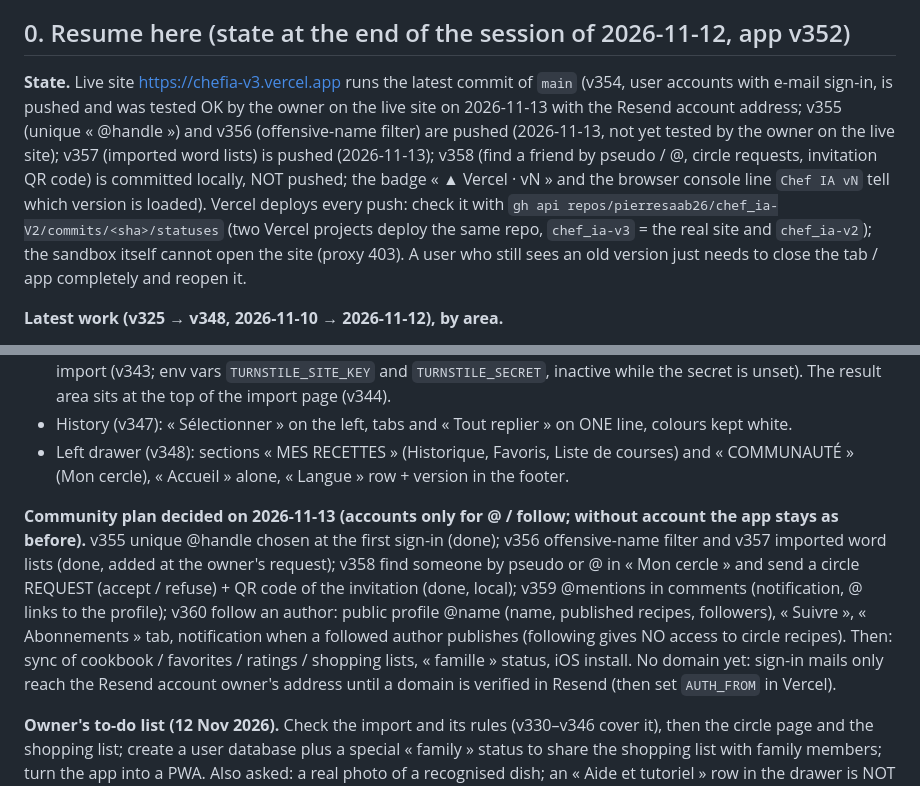
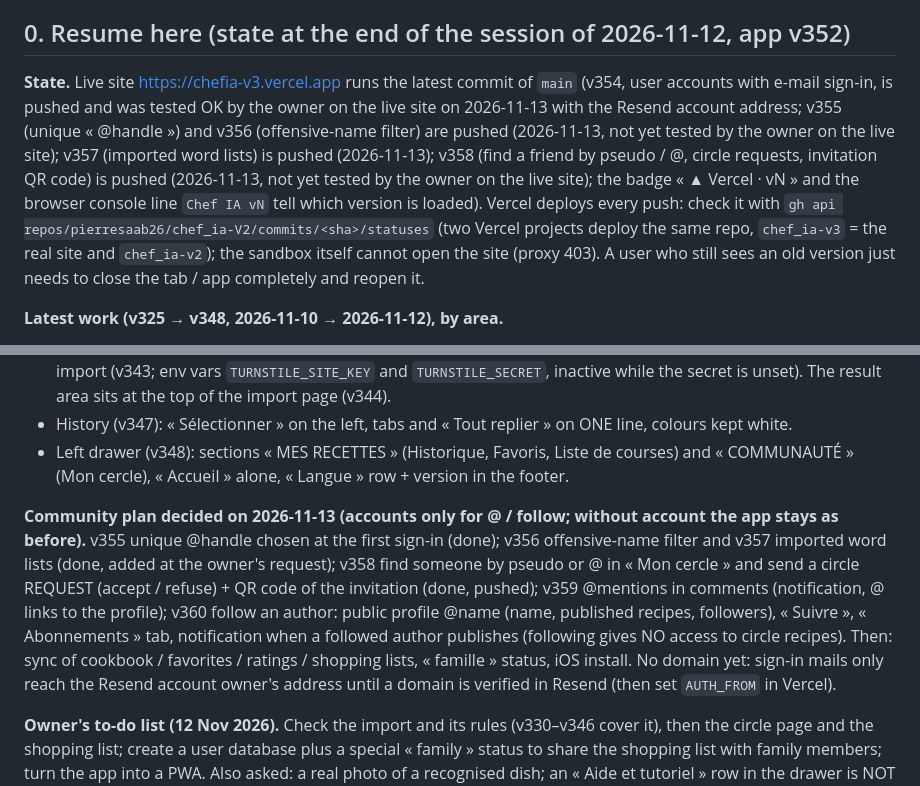
Before and after one commit to pierresaab26/chef_ia-V2, a Markdown page: CLAUDE.md, 2 parts joined by grey strips. Rendered like a GitHub page.

Commit message:
Docs: v358 pushed
Co-Authored-By: Claude Opus 5.5 <noreply@anthropic.com>
Claude-Session: https://claude.ai/code/session_017fRidiQFuWQ19Vwm7EN9x2

```diff
--- a/CLAUDE.md
+++ b/CLAUDE.md
@@ -5,7 +5,7 @@ Never put secrets here (keys, passwords, tokens): this repository may be public.
 
 ## 0. Resume here (state at the end of the session of 2026-11-12, app v352)
 
-**State.** Live site https://chefia-v3.vercel.app runs the latest commit of `main` (v354, user accounts with e-mail sign-in, is pushed and was tested OK by the owner on the live site on 2026-11-13 with the Resend account address; v355 (unique « @handle ») and v356 (offensive-name filter) are pushed (2026-11-13, not yet tested by the owner on the live site); v357 (imported word lists) is pushed (2026-11-13); v358 (find a friend by pseudo / @, circle requests, invitation QR code) is committed locally, NOT pushed; the badge « ▲ Vercel · vN » and the browser console line `Chef IA vN` tell which version is loaded). Vercel deploys every push: check it with `gh api repos/pierresaab26/chef_ia-V2/commits/<sha>/statuses` (two Vercel projects deploy the same repo, `chef_ia-v3` = the real site and `chef_ia-v2`); the sandbox itself cannot open the site (proxy 403). A user who still sees an old version just needs to close the tab / app completely and reopen it.
+**State.** Live site https://chefia-v3.vercel.app runs the latest commit of `main` (v354, user accounts with e-mail sign-in, is pushed and was tested OK by the owner on the live site on 2026-11-13 with the Resend account address; v355 (unique « @handle ») and v356 (offensive-name filter) are pushed (2026-11-13, not yet tested by the owner on the live site); v357 (imported word lists) is pushed (2026-11-13); v358 (find a friend by pseudo / @, circle requests, invitation QR code) is pushed (2026-11-13, not yet tested by the owner on the live site); the badge « ▲ Vercel · vN » and the browser console line `Chef IA vN` tell which version is loaded). Vercel deploys every push: check it with `gh api repos/pierresaab26/chef_ia-V2/commits/<sha>/statuses` (two Vercel projects deploy the same repo, `chef_ia-v3` = the real site and `chef_ia-v2`); the sandbox itself cannot open the site (proxy 403). A user who still sees an old version just needs to close the tab / app completely and reopen it.
 
 **Latest work (v325 → v348, 2026-11-10 → 2026-11-12), by area.**
 - Circle (v325–v329): « Mon cercle » starts with « Mon pseudo », then the single invitation « ➕ Inviter un ami » (link `/?c=<code>`, 7 days), then « Membres de mon cercle » and 🔔 Nouveautés. v328: the app checks for a newer version at local midnight and when reopened on a new day.
@@ -13,7 +13,7 @@ Never put secrets here (keys, passwords, tokens): this repository may be public.
 - History (v347): « Sélectionner » on the left, tabs and « Tout replier » on ONE line, colours kept white.
 - Left drawer (v348): sections « MES RECETTES » (Historique, Favoris, Liste de courses) and « COMMUNAUTÉ » (Mon cercle), « Accueil » alone, « Langue » row + version in the footer.
 
-**Community plan decided on 2026-11-13 (accounts only for @ / follow; without account the app stays as before).** v355 unique @handle chosen at the first sign-in (done); v356 offensive-name filter and v357 imported word lists (done, added at the owner's request); v358 find someone by pseudo or @ in « Mon cercle » and send a circle REQUEST (accept / refuse) + QR code of the invitation (done, local); v359 @mentions in comments (notification, @ links to the profile); v360 follow an author: public profile @name (name, published recipes, followers), « Suivre », « Abonnements » tab, notification when a followed author publishes (following gives NO access to circle recipes). Then: sync of cookbook / favorites / ratings / shopping lists, « famille » status, iOS install. No domain yet: sign-in mails only reach the Resend account owner's address until a domain is verified in Resend (then set `AUTH_FROM` in Vercel).
+**Community plan decided on 2026-11-13 (accounts only for @ / follow; without account the app stays as before).** v355 unique @handle chosen at the first sign-in (done); v356 offensive-name filter and v357 imported word lists (done, added at the owner's request); v358 find someone by pseudo or @ in « Mon cercle » and send a circle REQUEST (accept / refuse) + QR code of the invitation (done, pushed); v359 @mentions in comments (notification, @ links to the profile); v360 follow an author: public profile @name (name, published recipes, followers), « Suivre », « Abonnements » tab, notification when a followed author publishes (following gives NO access to circle recipes). Then: sync of cookbook / favorites / ratings / shopping lists, « famille » status, iOS install. No domain yet: sign-in mails only reach the Resend account owner's address until a domain is verified in Resend (then set `AUTH_FROM` in Vercel).
 
 **Owner's to-do list (12 Nov 2026).** Check the import and its rules (v330–v346 cover it), then the circle page and the shopping list; create a user database plus a special « family » status to share the shopping list with family members; turn the app into a PWA. Also asked: a real photo of a recognised dish; an « Aide et tutoriel » row in the drawer is NOT built (no help page yet).
 
```
Also changed, not shown: other parts of CLAUDE.md (+1 -1 lines).
